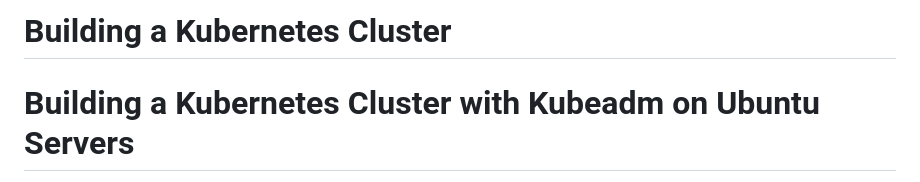
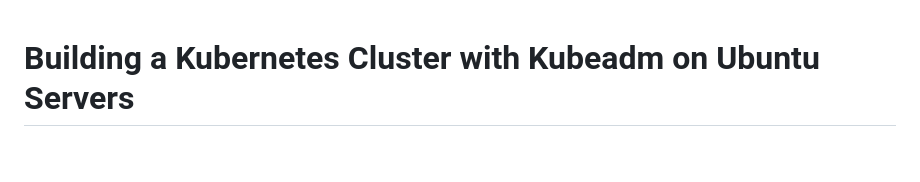
Before and after one commit to tpanagoda/Kubernetes-Learning, a Markdown page: 001-build-k8-cluster/Readme.md, the part around the change. Rendered like a GitHub page; blank space fills up the shorter version.

```diff
--- a/001-build-k8-cluster/Readme.md
+++ b/001-build-k8-cluster/Readme.md
@@ -1,5 +1,3 @@
-# Building a Kubernetes Cluster
-
 # Building a Kubernetes Cluster with Kubeadm on Ubuntu Servers
 
 This article will include a step-by-step lab guide to setting up a Kubernetes cluster using `kubeadm` on three Ubuntu servers. Here we will set 1 control node and 2 worker nodes (You can set 1 worker node as well). Following this guide, you can set up your Kubernetes cluster from scratch. I have created this article by referring to the official documentation and some other references including ChatGPT, I have tried this in a test environment and indicated the steps I have tried. If you are doing this in a production environment there will be more factors to consider than indicated below.
```
